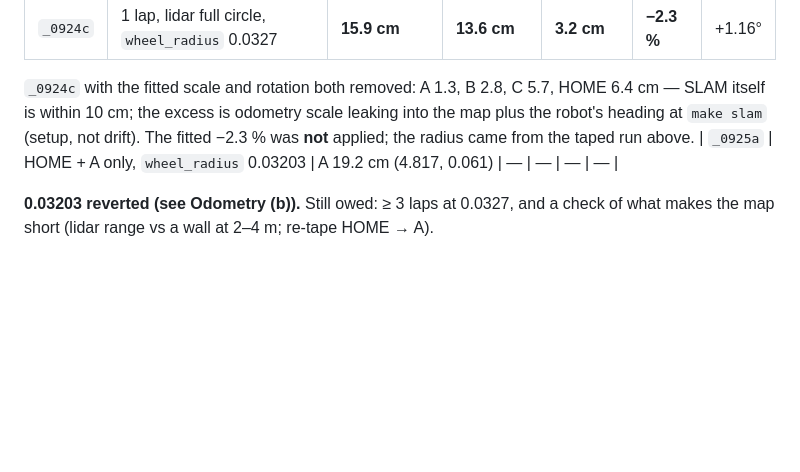
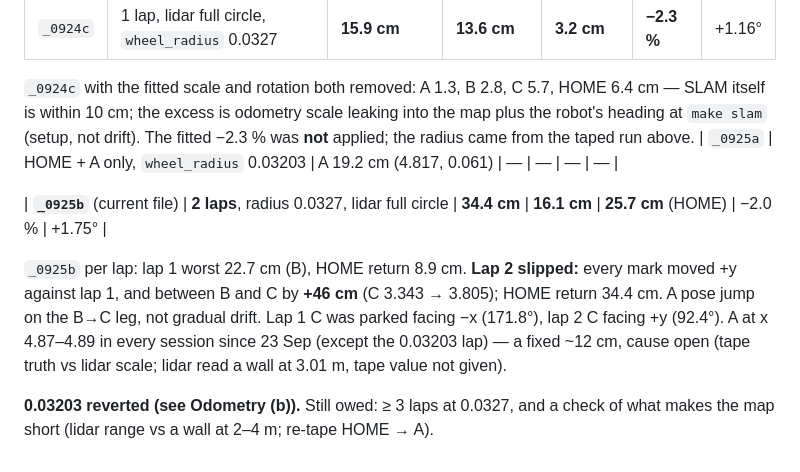
Before and after one commit to mairuu/cap_ref, a Markdown page: records/calibration.md, the part around the change. GitHub-like rendering; blank space fills up the shorter version.

Commit message:
Objective 1: 0925b two laps recorded (ABS 34.4 / ALIGNED 16.1 / REPEAT 25.7 cm; lap 2 slipped +46 cm B->C)
Co-Authored-By: Claude Opus 5.5 <noreply@anthropic.com>

```diff
--- a/records/calibration.md
+++ b/records/calibration.md
@@ -2791,5 +2791,14 @@ into the map plus the robot's heading at `make slam` (setup, not drift). The
 fitted −2.3 % was **not** applied; the radius came from the taped run above.
 | `_0925a` | HOME + A only, `wheel_radius` 0.03203 | A 19.2 cm (4.817, 0.061) | — | — | — | — |
 
+| **`_0925b`** (current file) | **2 laps**, radius 0.0327, lidar full circle | **34.4 cm** | **16.1 cm** | **25.7 cm** (HOME) | −2.0 % | +1.75° |
+
+`_0925b` per lap: lap 1 worst 22.7 cm (B), HOME return 8.9 cm. **Lap 2 slipped:**
+every mark moved +y against lap 1, and between B and C by **+46 cm** (C 3.343 → 3.805);
+HOME return 34.4 cm. A pose jump on the B→C leg, not gradual drift. Lap 1 C was
+parked facing −x (171.8°), lap 2 C facing +y (92.4°). A at x 4.87–4.89 in every
+session since 23 Sep (except the 0.03203 lap) — a fixed ~12 cm, cause open
+(tape truth vs lidar scale; lidar read a wall at 3.01 m, tape value not given).
+
 **0.03203 reverted (see Odometry (b)).** Still owed: ≥ 3 laps at 0.0327, and a check of
 what makes the map short (lidar range vs a wall at 2–4 m; re-tape HOME → A).
```
